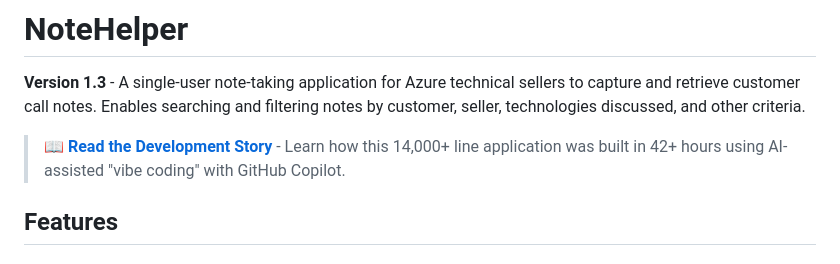
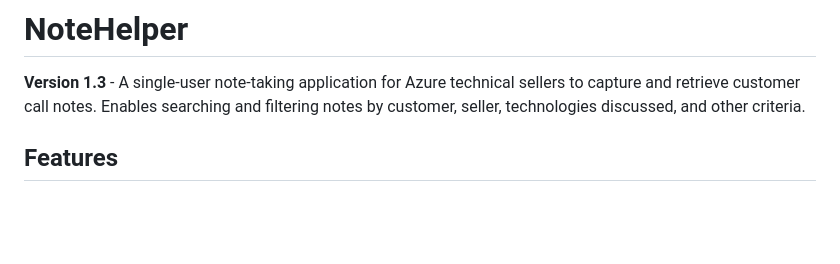
Before and after one commit to rablaine/NoteHelper, a Markdown page: README.md, the part around the change. Rendered like a GitHub page; blank space fills up the shorter version.

Commit message:
docs: remove DEVELOPMENT_STORY.md and vibe coding references

```diff
--- a/README.md
+++ b/README.md
@@ -1,8 +1,6 @@
 # NoteHelper
 
 **Version 1.3** - A single-user note-taking application for Azure technical sellers to capture and retrieve customer call notes. Enables searching and filtering notes by customer, seller, technologies discussed, and other criteria.
-
-> 📖 **[Read the Development Story](docs/DEVELOPMENT_STORY.md)** - Learn how this 14,000+ line application was built in 42+ hours using AI-assisted "vibe coding" with GitHub Copilot.
 
 ## Features
 
```
Also changed, not shown: docs/DEVELOPMENT_STORY.md (deleted, +0 -416 lines).
